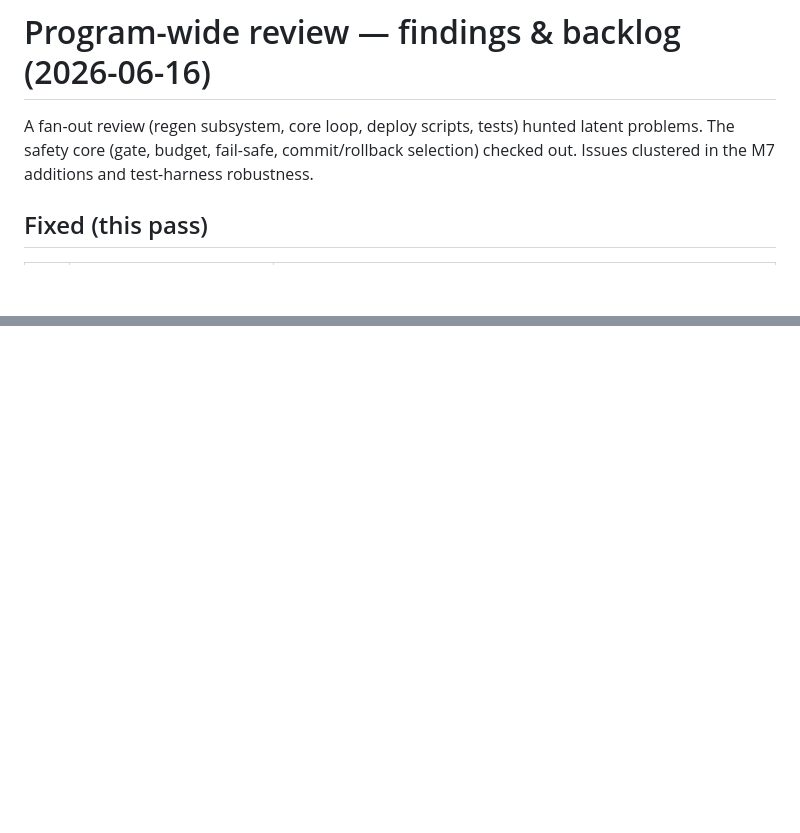
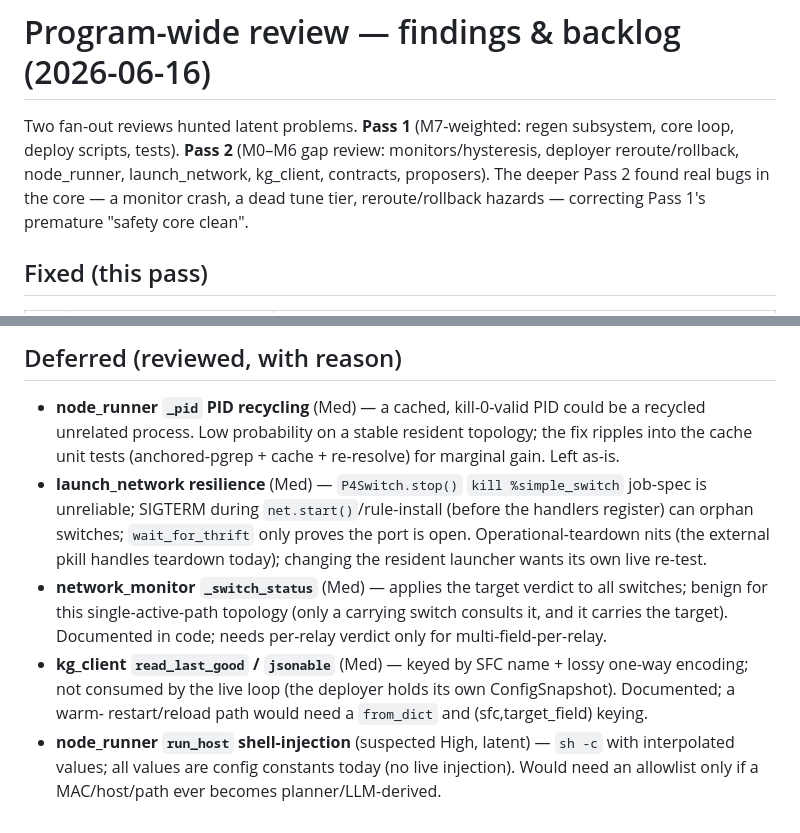
Before and after one commit to BishwasWagle/netprompt-v2, a Markdown page: docs/review-findings.md, 2 parts joined by grey strips. Drawn GitHub-style; blank space fills up the shorter version.

```diff
--- a/docs/review-findings.md
+++ b/docs/review-findings.md
@@ -1,8 +1,10 @@
 # Program-wide review — findings & backlog (2026-06-16)
 
-A fan-out review (regen subsystem, core loop, deploy scripts, tests) hunted latent problems.
-The safety core (gate, budget, fail-safe, commit/rollback selection) checked out. Issues clustered
-in the M7 additions and test-harness robustness.
+Two fan-out reviews hunted latent problems. **Pass 1** (M7-weighted: regen subsystem, core loop,
+deploy scripts, tests). **Pass 2** (M0–M6 gap review: monitors/hysteresis, deployer reroute/rollback,
+node_runner, launch_network, kg_client, contracts, proposers). The deeper Pass 2 found real bugs in
+the core — a monitor crash, a dead tune tier, reroute/rollback hazards — correcting Pass 1's
+premature "safety core clean".
 
 ## Fixed (this pass)
 
@@ -37,0 +66,18 @@ in the M7 additions and test-harness robustness.
+## Deferred (reviewed, with reason)
+
+- **node_runner `_pid` PID recycling** (Med) — a cached, kill-0-valid PID could be a recycled
+  unrelated process. Low probability on a stable resident topology; the fix ripples into the
+  cache unit tests (anchored-pgrep + cache + re-resolve) for marginal gain. Left as-is.
+- **launch_network resilience** (Med) — `P4Switch.stop()` `kill %simple_switch` job-spec is
+  unreliable; SIGTERM during `net.start()`/rule-install (before the handlers register) can orphan
+  switches; `wait_for_thrift` only proves the port is open. Operational-teardown nits (the external
+  pkill handles teardown today); changing the resident launcher wants its own live re-test.
+- **network_monitor `_switch_status`** (Med) — applies the target verdict to all switches; benign
+  for this single-active-path topology (only a carrying switch consults it, and it carries the
+  target). Documented in code; needs per-relay verdict only for multi-field-per-relay.
+- **kg_client `read_last_good` / `jsonable`** (Med) — keyed by SFC name + lossy one-way encoding;
+  not consumed by the live loop (the deployer holds its own ConfigSnapshot). Documented; a warm-
+  restart/reload path would need a `from_dict` and (sfc,target_field) keying.
+- **node_runner `run_host` shell-injection** (suspected High, latent) — `sh -c` with interpolated
+  values; all values are config constants today (no live injection). Would need an allowlist only
+  if a MAC/host/path ever becomes planner/LLM-derived.
```
Also changed, not shown: other parts of docs/review-findings.md (+26 -0 lines).
